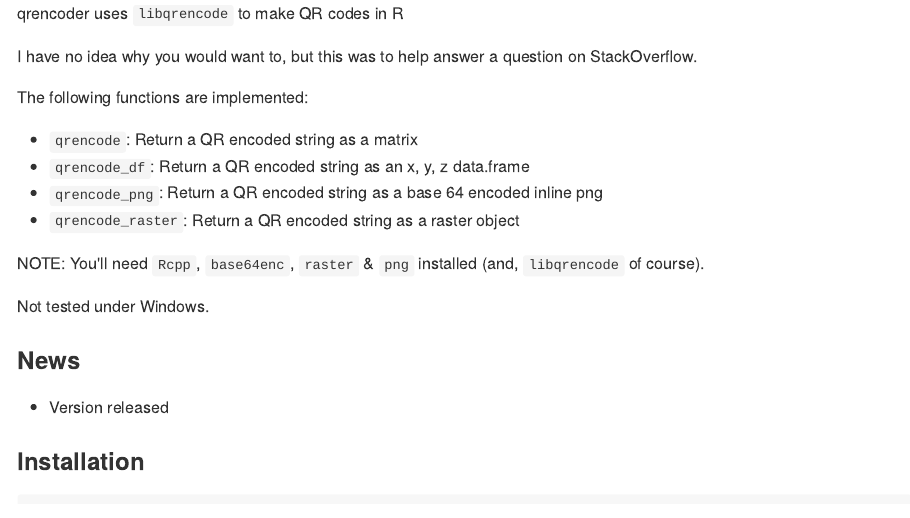
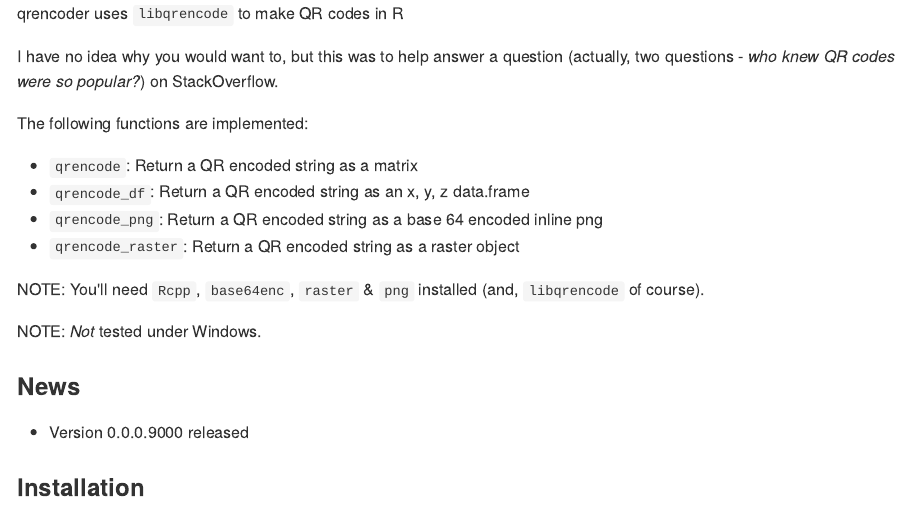
Before and after one commit to hrbrmstr/qrencoder, an R Markdown document (README.Rmd): the page in a window 1100 px wide, from its top. The pictures show the output file README.md that the author committed with the source, drawn offline in the style of GitHub; long lines of code are wrapped.

Commit message:
updated documentation

```diff
--- a/README.Rmd
+++ b/README.Rmd
@@ -16,7 +16,7 @@
 
 qrencoder uses `libqrencode` to make QR codes in R
 
-I have no idea why you would want to, but this was to help answer a question on StackOverflow.
+I have no idea why you would want to, but this was to help answer a question (actually, two questions - _who knew QR codes were so popular?_) on StackOverflow.
 
 The following functions are implemented:
 
@@ -27,11 +27,11 @@
 
 NOTE: You'll need `Rcpp`, `base64enc`, `raster` & `png` installed (and, `libqrencode` of course).
 
-Not tested under Windows.
+NOTE: *Not* tested under Windows.
 
 ### News
 
-- Version  released
+- Version 0.0.0.9000 released
 
 ### Installation
 
```
Also changed, not shown: README.md, 1 other file.
